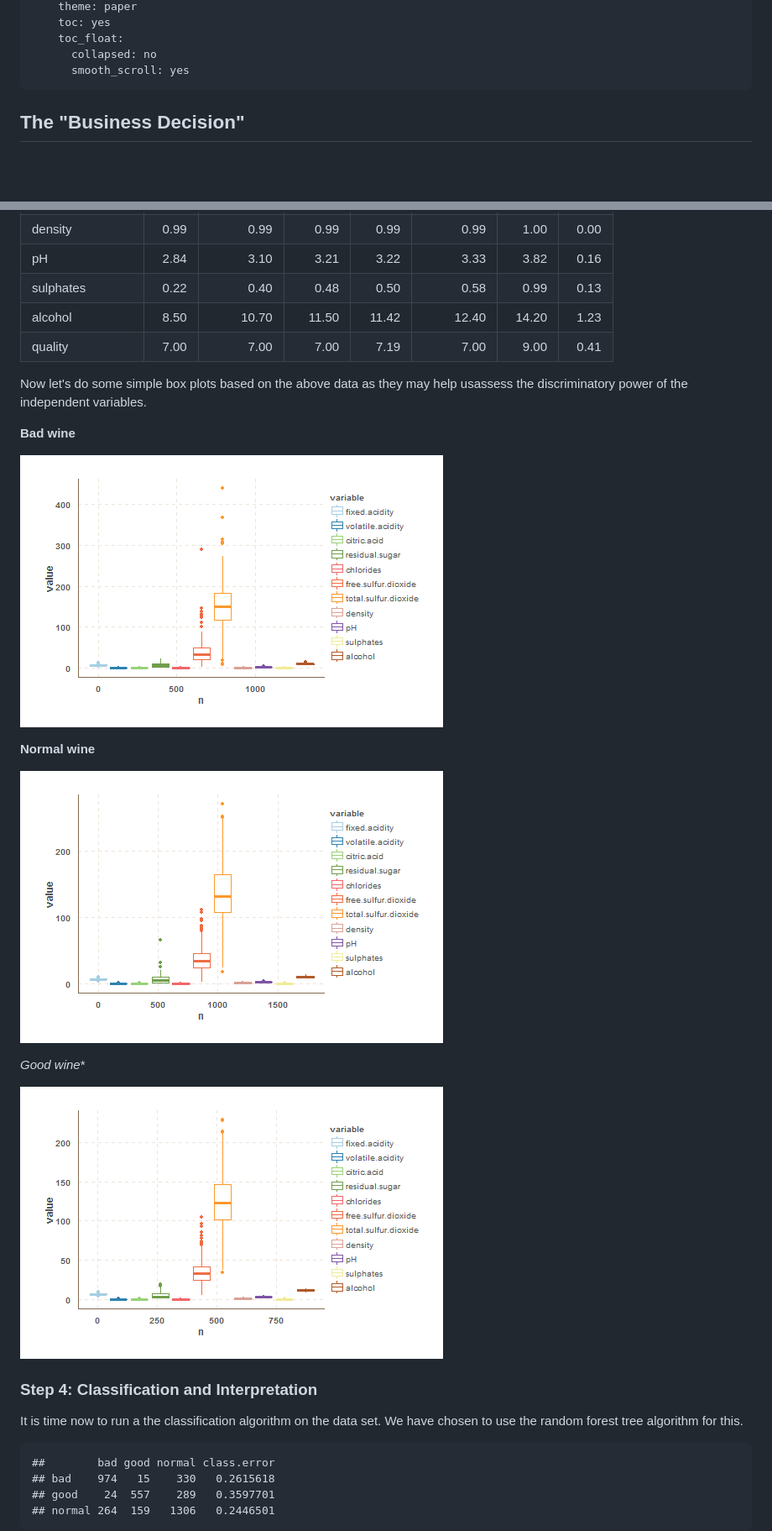
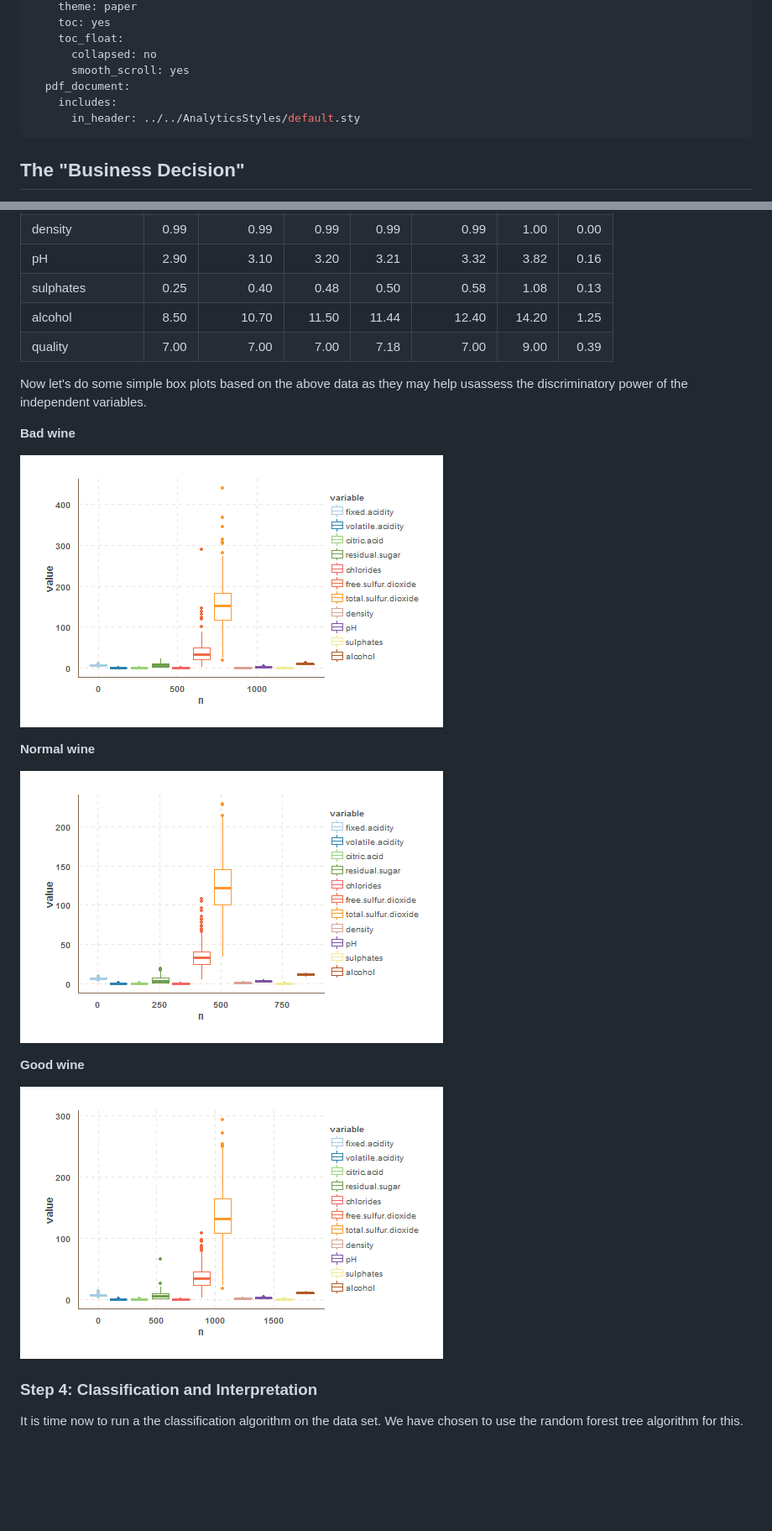
Before and after one commit to Datascience102/WineProject, a Markdown page: Main.md, 2 parts joined by grey strips. Shown: that part at 84% size. Rendered like a GitHub page; pictures changed too: figure/unnamed-chunk-10-1.png, figure/unnamed-chunk-11-1.png, figure/unnamed-chunk-9-1.png; blank space fills up the shorter version.

````diff
--- a/Main.md
+++ b/Main.md
@@ -9,6 +9,9 @@ output:
     toc_float:
       collapsed: no
       smooth_scroll: yes
+  pdf_document:
+    includes:
+      in_header: ../../AnalyticsStyles/default.sty
 ---
 
 
@@ -178,8 +163,8 @@ knitr::kable(round(my_summary(EstimationData[EstimationData[,"taste"] == 'good',
 |density              |  0.99|       0.99|   0.99|   0.99|       0.99|   1.00|  0.00|
-|pH                   |  2.84|       3.10|   3.21|   3.22|       3.33|   3.82|  0.16|
-|sulphates            |  0.22|       0.40|   0.48|   0.50|       0.58|   0.99|  0.13|
-|alcohol              |  8.50|      10.70|  11.50|  11.42|      12.40|  14.20|  1.23|
-|quality              |  7.00|       7.00|   7.00|   7.19|       7.00|   9.00|  0.41|
+|pH                   |  2.90|       3.10|   3.20|   3.21|       3.32|   3.82|  0.16|
+|sulphates            |  0.25|       0.40|   0.48|   0.50|       0.58|   1.08|  0.13|
+|alcohol              |  8.50|      10.70|  11.50|  11.44|      12.40|  14.20|  1.25|
+|quality              |  7.00|       7.00|   7.00|   7.18|       7.00|   9.00|  0.39|
 
 
 Now let's do some simple box plots based on the above data as they may help usassess the discriminatory power of the independent variables.
@@ -194,7 +179,7 @@ Now let's do some simple box plots based on the above data as they may help usas
 ![plot of chunk unnamed-chunk-10](figure/unnamed-chunk-10-1.png)
 
 
-*Good wine**
+**Good wine**
 
 ![plot of chunk unnamed-chunk-11](figure/unnamed-chunk-11-1.png)
 
@@ -204,10 +189,4 @@ Now let's do some simple box plots based on the above data as they may help usas
 It is time now to run a the classification algorithm on the data set. We have chosen to use the random forest tree algorithm for this.
 
 
-```
-##        bad good normal class.error
-## bad    974   15    330   0.2615618
-## good    24  557    289   0.3597701
-## normal 264  159   1306   0.2446501
-```
 
````
Also changed, not shown: other parts of Main.md (+69 -68 lines), figure/unnamed-chunk-12-1.png, figure/unnamed-chunk-13-1.png (added), 2 other files.
